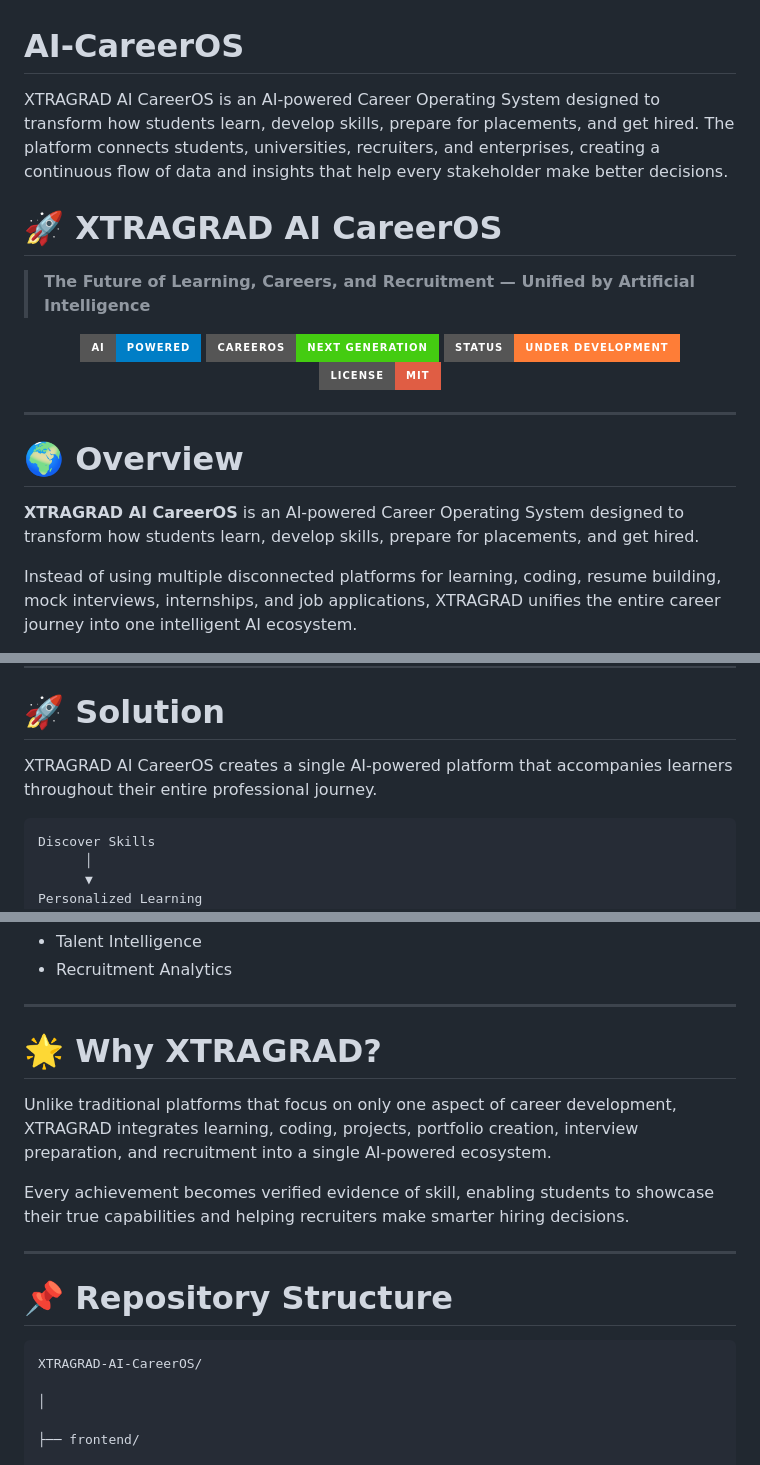
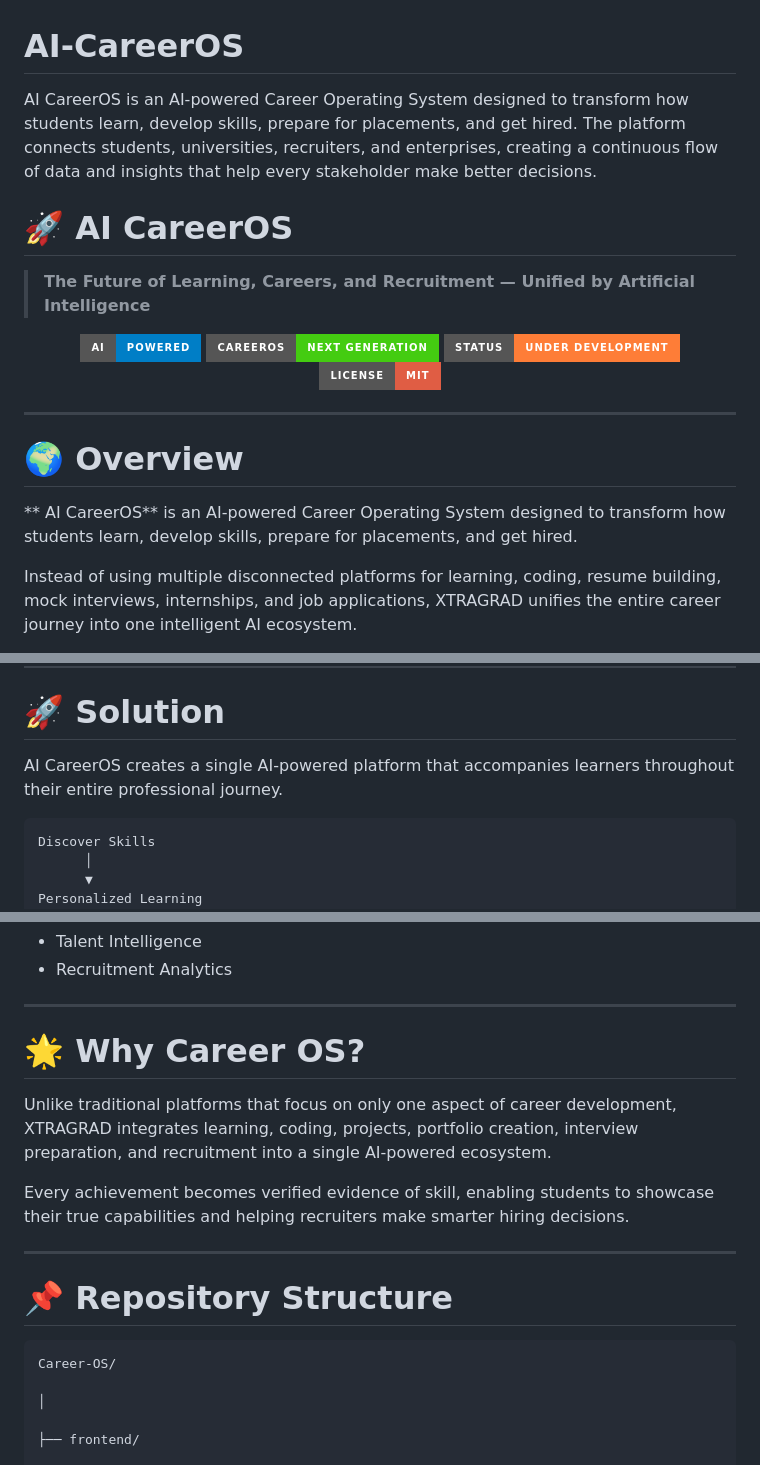
Before and after one commit to Malishka2411/Career-OS, a Markdown page: README.md, 3 parts joined by grey strips. Drawn GitHub-style; badges without logos.

````diff
--- a/README.md
+++ b/README.md
@@ -1,8 +1,8 @@
 # AI-CareerOS
-XTRAGRAD AI CareerOS is an AI-powered Career Operating System designed to transform how students learn, develop skills, prepare for placements, and get hired. The platform connects students, universities, recruiters, and enterprises, creating a continuous flow of data and insights that help every stakeholder make better decisions.
+AI CareerOS is an AI-powered Career Operating System designed to transform how students learn, develop skills, prepare for placements, and get hired. The platform connects students, universities, recruiters, and enterprises, creating a continuous flow of data and insights that help every stakeholder make better decisions.
 
 
-# 🚀 XTRAGRAD AI CareerOS
+# 🚀 AI CareerOS
 
 > **The Future of Learning, Careers, and Recruitment — Unified by Artificial Intelligence**
 
@@ -17,7 +17,7 @@ XTRAGRAD AI CareerOS is an AI-powered Career Operating System designed to transf
 
 # 🌍 Overview
 
-**XTRAGRAD AI CareerOS** is an AI-powered Career Operating System designed to transform how students learn, develop skills, prepare for placements, and get hired.
+** AI CareerOS** is an AI-powered Career Operating System designed to transform how students learn, develop skills, prepare for placements, and get hired.
 
 Instead of using multiple disconnected platforms for learning, coding, resume building, mock interviews, internships, and job applications, XTRAGRAD unifies the entire career journey into one intelligent AI ecosystem.
 
@@ -59,7 +59,7 @@ This fragmented journey leads to:
 
 # 🚀 Solution
 
-XTRAGRAD AI CareerOS creates a single AI-powered platform that accompanies learners throughout their entire professional journey.
+AI CareerOS creates a single AI-powered platform that accompanies learners throughout their entire professional journey.
 
 ```
 Discover Skills
@@ -603,7 +603,7 @@ Career Growth
 
 ---
 
-# 🌟 Why XTRAGRAD?
+# 🌟 Why Career OS?
 
 Unlike traditional platforms that focus on only one aspect of career development, XTRAGRAD integrates learning, coding, projects, portfolio creation, interview preparation, and recruitment into a single AI-powered ecosystem.
 
@@ -614,7 +614,7 @@ Every achievement becomes verified evidence of skill, enabling students to showc
 # 📌 Repository Structure
 
 ```
-XTRAGRAD-AI-CareerOS/
+Career-OS/
 
 │
 
````
Also changed, not shown: other parts of README.md (+1 -1 lines).
